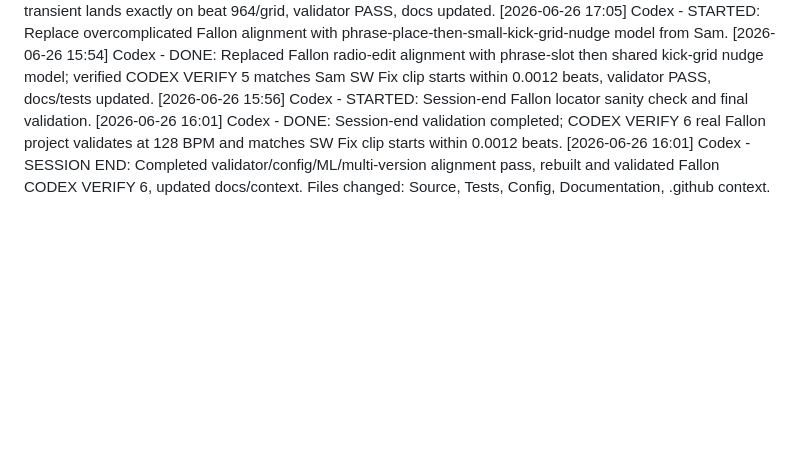
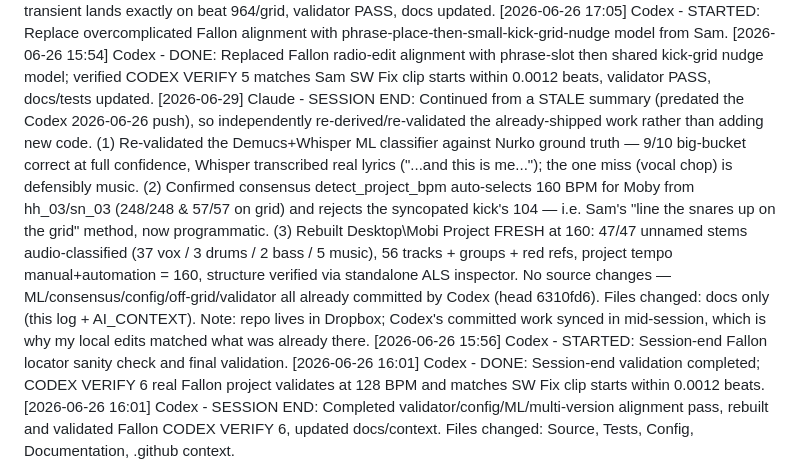
Before and after one commit to Willzy14/Ableton-Project-Setup, a Markdown page: .github/ai-activity-log.md, the part around the change. GitHub-like rendering; blank space fills up the shorter version.

```diff
--- a/.github/ai-activity-log.md
+++ b/.github/ai-activity-log.md
@@ -67,6 +67,7 @@
 [2026-06-26 16:55] Codex - DONE: Ran real Fallon Finished Stem Mixes source by copying stems into CODEX VERIFY 2 output; confirmed radio stack offset stays together and first radio kick transient lands exactly on beat 964/grid, validator PASS, docs updated.
 [2026-06-26 17:05] Codex - STARTED: Replace overcomplicated Fallon alignment with phrase-place-then-small-kick-grid-nudge model from Sam.
 [2026-06-26 15:54] Codex - DONE: Replaced Fallon radio-edit alignment with phrase-slot then shared kick-grid nudge model; verified CODEX VERIFY 5 matches Sam SW Fix clip starts within 0.0012 beats, validator PASS, docs/tests updated.
+[2026-06-29] Claude - SESSION END: Continued from a STALE summary (predated the Codex 2026-06-26 push), so independently re-derived/re-validated the already-shipped work rather than adding new code. (1) Re-validated the Demucs+Whisper ML classifier against Nurko ground truth — 9/10 big-bucket correct at full confidence, Whisper transcribed real lyrics ("...and this is me..."); the one miss (vocal chop) is defensibly music. (2) Confirmed consensus detect_project_bpm auto-selects 160 BPM for Moby from hh_03/sn_03 (248/248 & 57/57 on grid) and rejects the syncopated kick's 104 — i.e. Sam's "line the snares up on the grid" method, now programmatic. (3) Rebuilt Desktop\Mobi Project FRESH at 160: 47/47 unnamed stems audio-classified (37 vox / 3 drums / 2 bass / 5 music), 56 tracks + groups + red refs, project tempo manual+automation = 160, structure verified via standalone ALS inspector. No source changes — ML/consensus/config/off-grid/validator all already committed by Codex (head 6310fd6). Files changed: docs only (this log + AI_CONTEXT). Note: repo lives in Dropbox; Codex's committed work synced in mid-session, which is why my local edits matched what was already there.
 [2026-06-26 15:56] Codex - STARTED: Session-end Fallon locator sanity check and final validation.
 [2026-06-26 16:01] Codex - DONE: Session-end validation completed; CODEX VERIFY 6 real Fallon project validates at 128 BPM and matches SW Fix clip starts within 0.0012 beats.
 [2026-06-26 16:01] Codex - SESSION END: Completed validator/config/ML/multi-version alignment pass, rebuilt and validated Fallon CODEX VERIFY 6, updated docs/context. Files changed: Source, Tests, Config, Documentation, .github context.
```
Also changed, not shown: Documentation/AI_CONTEXT.md (+2 -0 lines).
